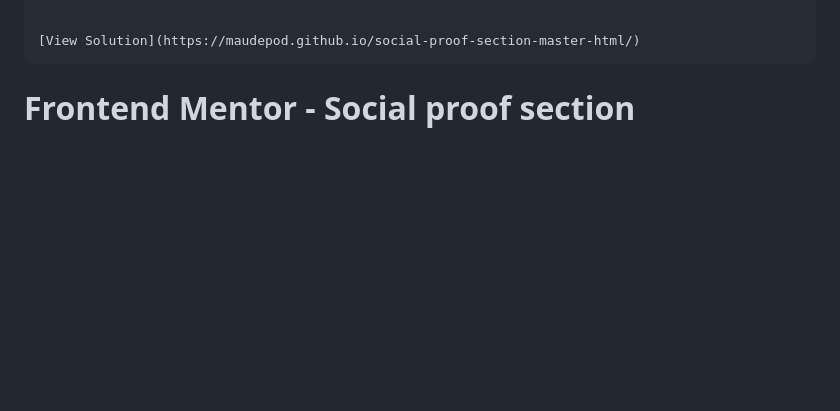
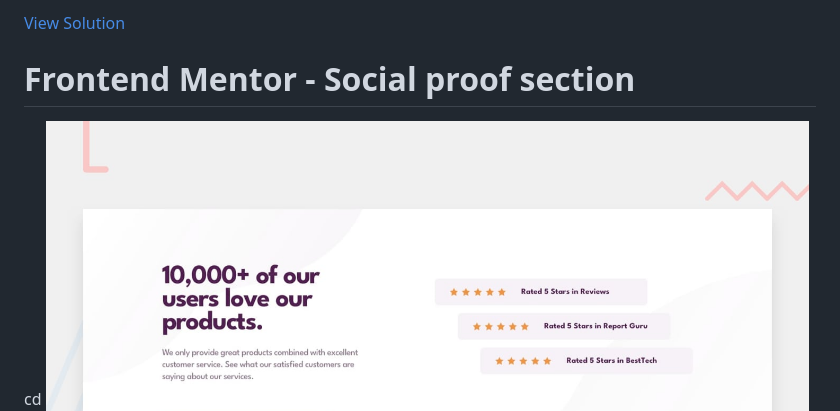
Before and after one commit to MaudePod/social-proof-section-master-html, a Markdown page: README.md, the part around the change. GitHub-like rendering; blank space fills up the shorter version.

Commit message:
updates readme with solution url

```diff
--- a/README.md
+++ b/README.md
@@ -1,6 +1,6 @@
-                                                                                                                                                                                                                                        [View Solution](https://maudepod.github.io/social-proof-section-master-html/)
+[View Solution](https://maudepod.github.io/social-proof-section-master-html/)
 # Frontend Mentor - Social proof section
-
+cd
 ![Design preview for the Social proof section coding challenge](./design/desktop-preview.jpg)
 
 ## Welcome! 👋
```
